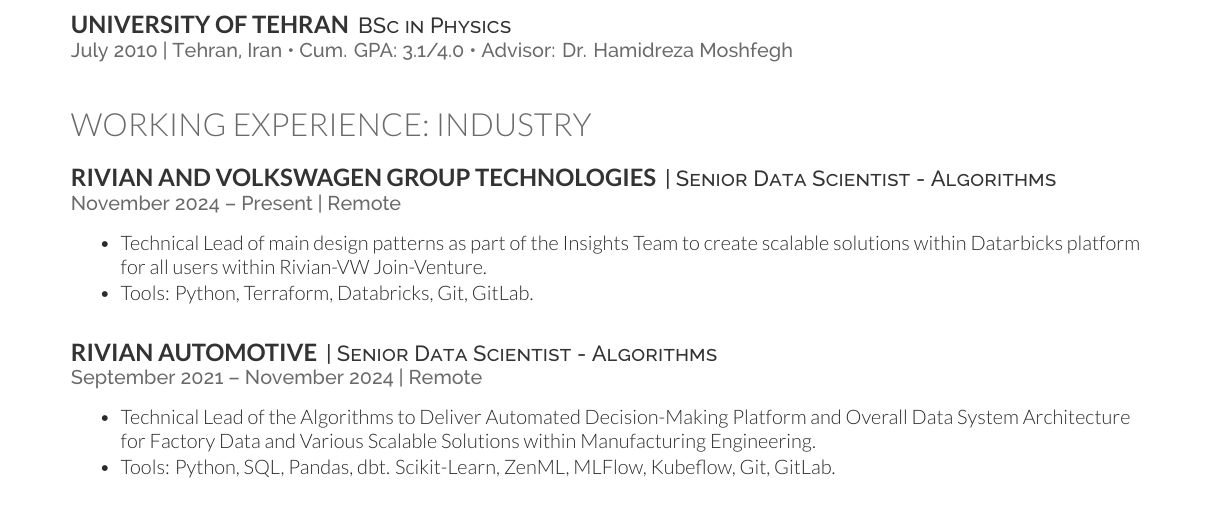
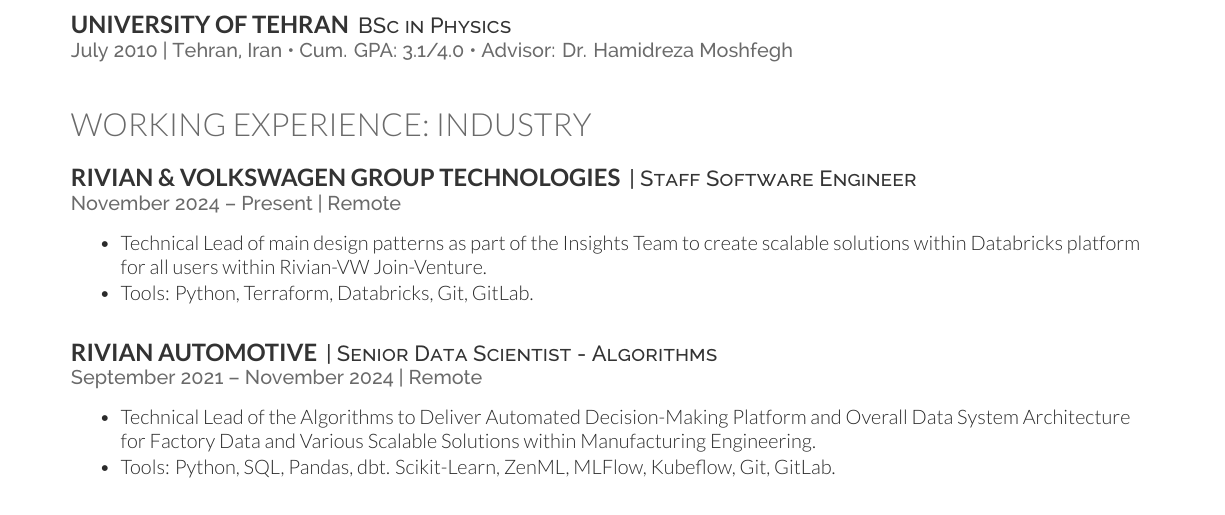
Before and after one commit to amirhessam88/curriculum-vitae, a LaTeX CV (tex/cv.tex): part of page 1 of 8, cut so that both start at the same text. Compiled offline with XeLaTeX.

Commit message:
Update title ...

```diff
--- a/tex/cv.tex
+++ b/tex/cv.tex
@@ -72,14 +72,14 @@
 \section{Working Experience: Industry}
 
 \sectionsep
-\runsubsection{Rivian and Volkswagen Group Technologies}
-\descript{| Senior Data Scientist - Algorithms}
+\runsubsection{Rivian \& Volkswagen Group Technologies}
+\descript{| Staff Software Engineer}
 
 \location{November 2024 – Present | Remote}
 \vspace{\topsep}
 
 \begin{tightemize}
-\item Technical Lead of main design patterns as part of the Insights Team to create scalable solutions within Datarbicks platform for all users within Rivian-VW Join-Venture.
+\item Technical Lead of main design patterns as part of the Insights Team to create scalable solutions within Databricks platform for all users within Rivian-VW Join-Venture.
 
 \item Tools: Python, Terraform, Databricks, Git, GitLab.
 \end{tightemize}
```
Also changed, not shown: tex/resume.tex (+3 -3 lines).
